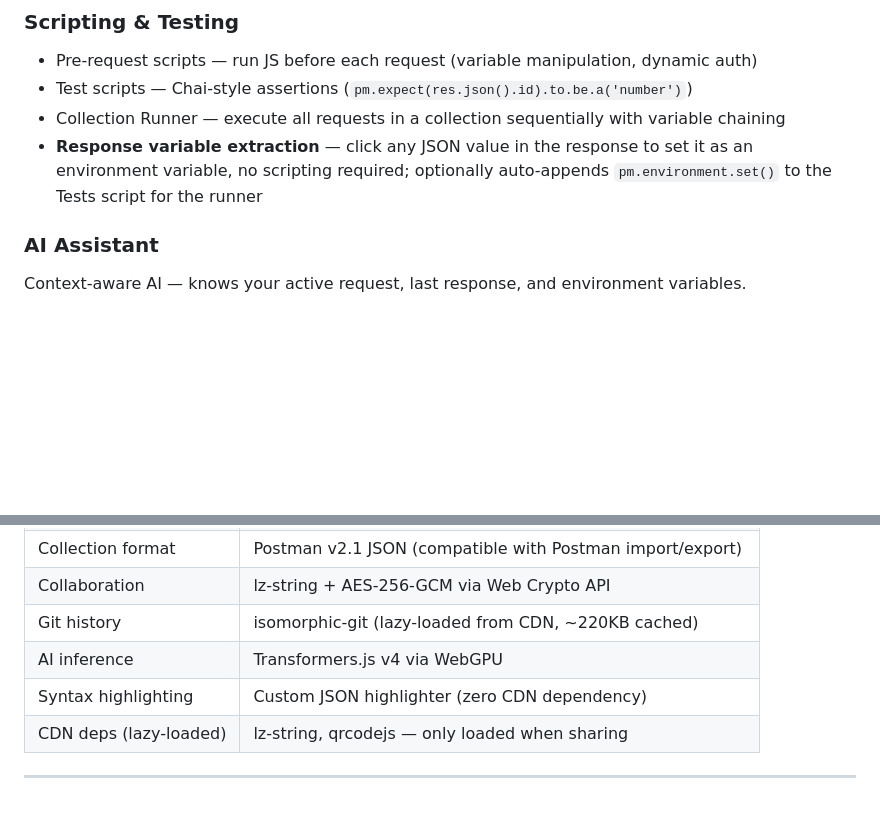
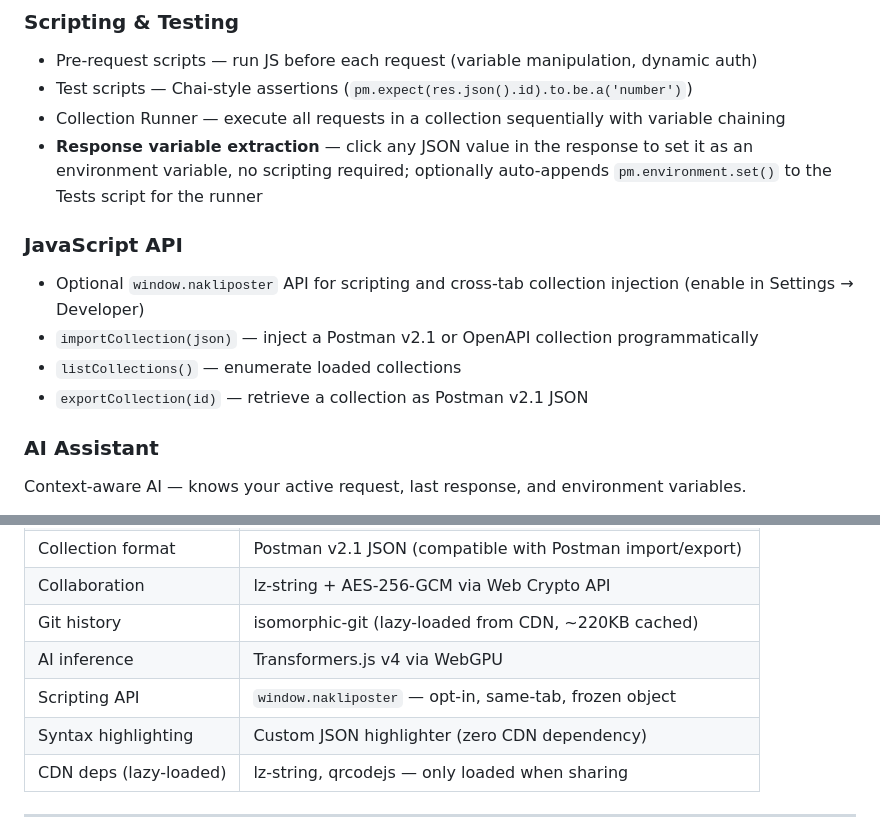
Before and after one commit to NakliTechie/NakliPoster, a Markdown page: README.md, 2 parts joined by grey strips. Drawn GitHub-style; blank space fills up the shorter version.

Commit message:
Update README with JavaScript API section
Co-Authored-By: Claude Opus 4.6 (1M context) <noreply@anthropic.com>

```diff
--- a/README.md
+++ b/README.md
@@ -44,6 +44,12 @@ NakliPoster is the escape route. Everything runs in the browser — your request
 - Test scripts — Chai-style assertions (`pm.expect(res.json().id).to.be.a('number')`)
 - Collection Runner — execute all requests in a collection sequentially with variable chaining
 - **Response variable extraction** — click any JSON value in the response to set it as an environment variable, no scripting required; optionally auto-appends `pm.environment.set()` to the Tests script for the runner
+
+### JavaScript API
+- Optional `window.nakliposter` API for scripting and cross-tab collection injection (enable in Settings → Developer)
+- `importCollection(json)` — inject a Postman v2.1 or OpenAPI collection programmatically
+- `listCollections()` — enumerate loaded collections
+- `exportCollection(id)` — retrieve a collection as Postman v2.1 JSON
 
 ### AI Assistant
 Context-aware AI — knows your active request, last response, and environment variables.
@@ -121,6 +127,7 @@ Public APIs and well-configured developer APIs generally work without issue.
 | Collaboration | lz-string + AES-256-GCM via Web Crypto API |
 | Git history | isomorphic-git (lazy-loaded from CDN, ~220KB cached) |
 | AI inference | Transformers.js v4 via WebGPU |
+| Scripting API | `window.nakliposter` — opt-in, same-tab, frozen object |
 | Syntax highlighting | Custom JSON highlighter (zero CDN dependency) |
 | CDN deps (lazy-loaded) | lz-string, qrcodejs — only loaded when sharing |
 
```
